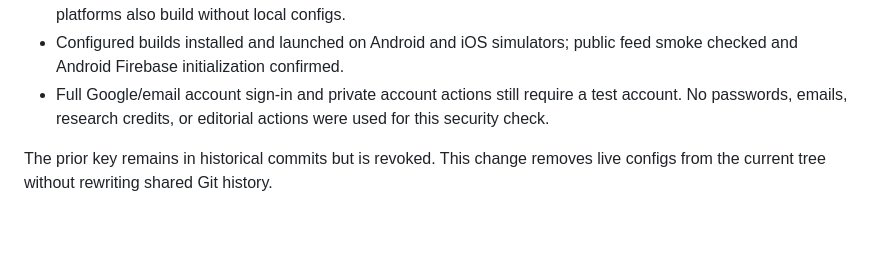
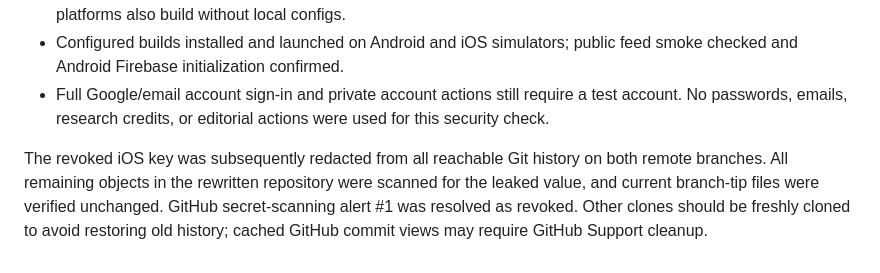
Before and after one commit to Shreeyans2305/WeAwareNews, a Markdown page: mobile/AUTH_TESTING.md, the part around the change. Drawn GitHub-style; blank space fills up the shorter version.

Commit message:
Record completed key history cleanup and alert resolution

```diff
--- a/mobile/AUTH_TESTING.md
+++ b/mobile/AUTH_TESTING.md
@@ -39,4 +39,4 @@ swiftc mobile/ios/WeAware/API.swift mobile/ios/Tests/main.swift -o /tmp/weaware-
 - Configured builds installed and launched on Android and iOS simulators; public feed smoke checked and Android Firebase initialization confirmed.
 - Full Google/email account sign-in and private account actions still require a test account. No passwords, emails, research credits, or editorial actions were used for this security check.
 
-The prior key remains in historical commits but is revoked. This change removes live configs from the current tree without rewriting shared Git history.
+The revoked iOS key was subsequently redacted from all reachable Git history on both remote branches. All remaining objects in the rewritten repository were scanned for the leaked value, and current branch-tip files were verified unchanged. GitHub secret-scanning alert #1 was resolved as revoked. Other clones should be freshly cloned to avoid restoring old history; cached GitHub commit views may require GitHub Support cleanup.
```
